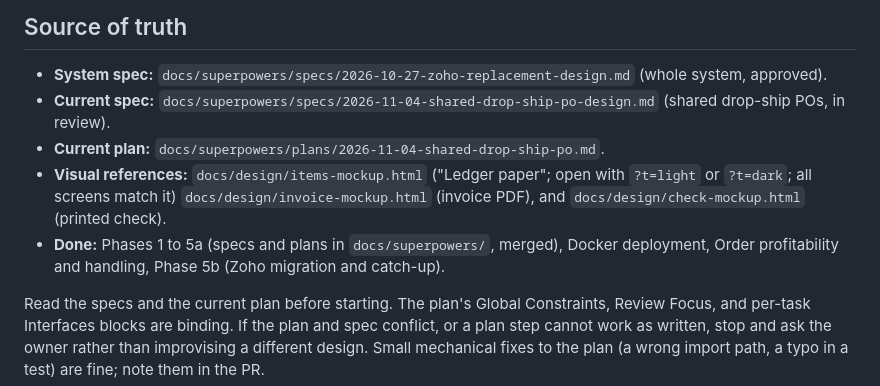
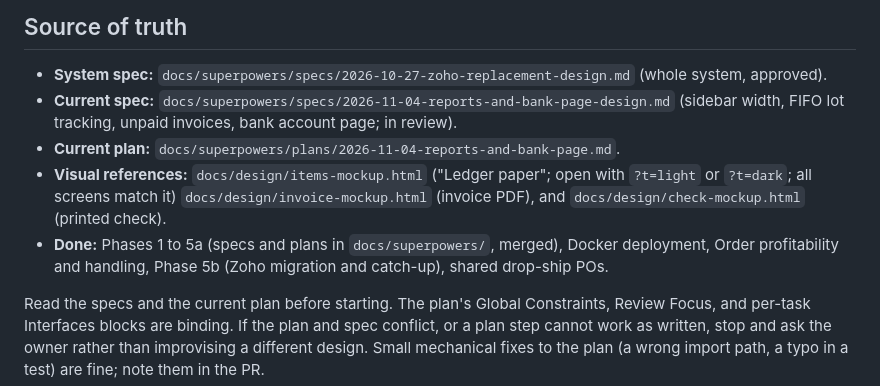
Before and after one commit to Blz989/dnb-books, a Markdown page: CLAUDE.md, the part around the change. Drawn GitHub-style.

Commit message:
docs: spec and plan for lot tracking, unpaid invoices, and the bank page
Co-Authored-By: Claude Opus 5.5 <noreply@anthropic.com>
Claude-Session: https://claude.ai/code/session_01PWxSiXvHJny3QL7Chc6RrT

```diff
--- a/CLAUDE.md
+++ b/CLAUDE.md
@@ -5,10 +5,10 @@ Self-hosted replacement for Zoho Books and Zoho Inventory for a small business.
 ## Source of truth
 
 - **System spec:** `docs/superpowers/specs/2026-10-27-zoho-replacement-design.md` (whole system, approved).
-- **Current spec:** `docs/superpowers/specs/2026-11-04-shared-drop-ship-po-design.md` (shared drop-ship POs, in review).
-- **Current plan:** `docs/superpowers/plans/2026-11-04-shared-drop-ship-po.md`.
+- **Current spec:** `docs/superpowers/specs/2026-11-04-reports-and-bank-page-design.md` (sidebar width, FIFO lot tracking, unpaid invoices, bank account page; in review).
+- **Current plan:** `docs/superpowers/plans/2026-11-04-reports-and-bank-page.md`.
 - **Visual references:** `docs/design/items-mockup.html` ("Ledger paper"; open with `?t=light` or `?t=dark`; all screens match it) `docs/design/invoice-mockup.html` (invoice PDF), and `docs/design/check-mockup.html` (printed check).
-- **Done:** Phases 1 to 5a (specs and plans in `docs/superpowers/`, merged), Docker deployment, Order profitability and handling, Phase 5b (Zoho migration and catch-up).
+- **Done:** Phases 1 to 5a (specs and plans in `docs/superpowers/`, merged), Docker deployment, Order profitability and handling, Phase 5b (Zoho migration and catch-up), shared drop-ship POs.
 
 Read the specs and the current plan before starting. The plan's Global Constraints, Review Focus, and per-task Interfaces blocks are binding. If the plan and spec conflict, or a plan step cannot work as written, stop and ask the owner rather than improvising a different design. Small mechanical fixes to the plan (a wrong import path, a typo in a test) are fine; note them in the PR.
 
```
Also changed, not shown: 2 other files.
